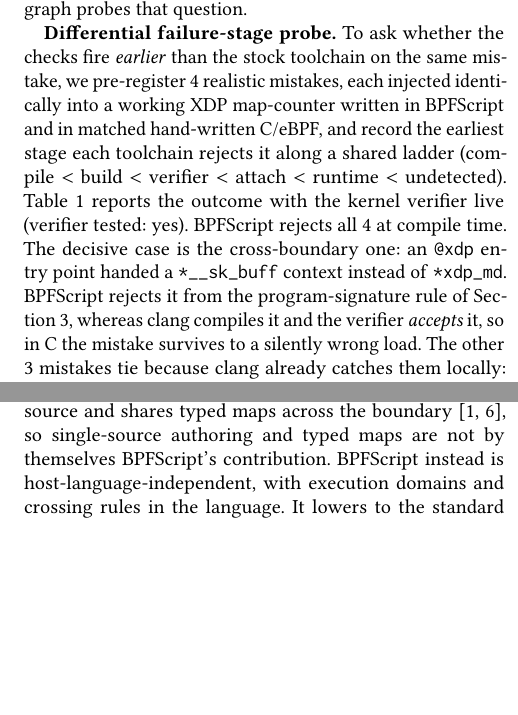
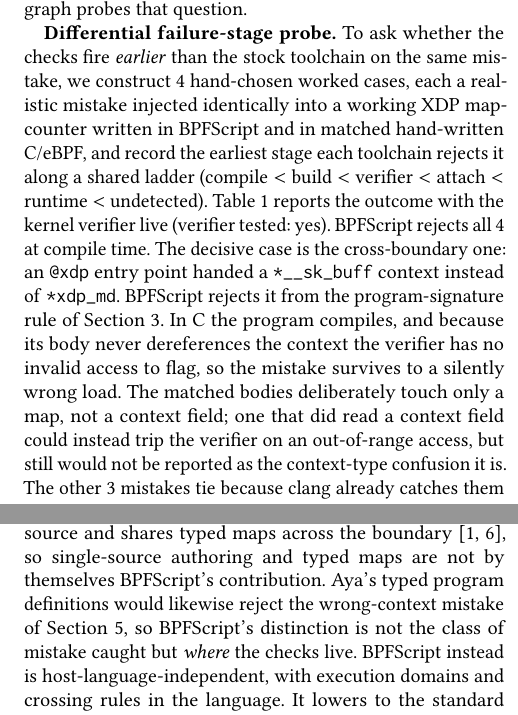
Before and after one commit to yunwei37/kernel-script-paper, a LaTeX paper (paper/kernelscript-paper.tex): two parts of the columns of pages 4 and 6 of 7, joined at a grey line, cut so that both start at the same text, the shorter picture padded with empty space. Compiled offline with pdfLaTeX.

Commit message:
paper: fix anonymization leak and tighten Q1/Aya claims
Address pre-submission review findings:
- Listing 2 comment said "KernelScript" while the tool is anonymized as
  BPFScript; rename to remove the de-anonymization leak under double-blind.
- Q1 decisive case: state the verifier cannot catch the wrong-context
  mistake because the matched body never dereferences the context, rather
  than implying the verifier validates and accepts the type.
- Re-label the n=4 differential set as hand-chosen worked cases, not a
  sample yielding a catch frequency.
- Related Work: state explicitly that Aya would also reject the
  wrong-context mistake, so the distinction is where the checks live
  (host-language-independent, stock-toolchain lowering), not the mistake class.

Co-Authored-By: Claude Opus 4.8 (1M context) <noreply@anthropic.com>

```diff
--- a/paper/kernelscript-paper.tex
+++ b/paper/kernelscript-paper.tex
@@ -381,18 +381,23 @@ changes. It does not by itself show how often those checks catch real mistakes;
 the next paragraph probes that question.
 
 \textbf{Differential failure-stage probe.} To ask whether the checks fire
-\emph{earlier} than the stock toolchain on the same mistake, we pre-register
-\KSOrganicTotal{} realistic mistakes, each injected identically into a working
-XDP map-counter written in \tool{} and in matched hand-written C/eBPF, and
-record the earliest stage each toolchain rejects it along a shared ladder
+\emph{earlier} than the stock toolchain on the same mistake, we construct
+\KSOrganicTotal{} hand-chosen worked cases, each a realistic mistake injected
+identically into a working XDP map-counter written in \tool{} and in matched
+hand-written C/eBPF, and record the earliest stage each toolchain rejects it
+along a shared ladder
 (compile $<$ build $<$ verifier $<$ attach $<$ runtime $<$ undetected).
 Table~\ref{tab:organic} reports the outcome with the kernel verifier live
 (verifier tested: \KSOrganicVerifierTested). \tool{} rejects all
 \KSOrganicTotal{} at compile time. The decisive case is the cross-boundary one:
 an \texttt{@xdp} entry point handed a \texttt{*\_\_sk\_buff} context instead of
 \texttt{*xdp\_md}. \tool{} rejects it from the program-signature rule of
-Section~\ref{sec:model}, whereas clang compiles it and the verifier
-\emph{accepts} it, so in C the mistake survives to a silently wrong load. The
+Section~\ref{sec:model}. In C the program compiles, and because its body never
+dereferences the context the verifier has no invalid access to flag, so the
+mistake survives to a silently wrong load. The matched bodies deliberately touch
+only a map, not a context field; one that did read a context field could instead
+trip the verifier on an out-of-range access, but still would not be reported as
+the context-type confusion it is. The
 other \KSOrganicTie{} mistakes tie because clang already catches them locally:
 an undeclared map, a string stored into a \texttt{u64} value, and an oversized
 stack buffer. The result is therefore \KSOrganicKSEarlier{} earlier and
@@ -620,7 +626,10 @@ cuts boilerplate yet leaves the boundary relationships
 untyped~\cite{libbpf-bootstrap,xdp-tutorial}. Host-language libraries go part
 of the way: Aya in particular compiles both sides from one Rust source and
 shares typed maps across the boundary~\cite{aya,cilium-ebpf}, so single-source
-authoring and typed maps are not by themselves \tool's contribution. \tool{}
+authoring and typed maps are not by themselves \tool's contribution. Aya's typed
+program definitions would likewise reject the wrong-context mistake of
+Section~\ref{sec:eval}, so \tool's distinction is not the class of mistake caught
+but \emph{where} the checks live. \tool{}
 instead is host-language-independent, with execution domains and crossing rules
 in the language. It lowers to the standard Linux BPF toolchain rather than a
 host runtime, so BTF, CO-RE, skeletons, and verifier diagnostics are inherited
```
Also changed, not shown: paper/kernelscript-paper.tex (7 more changed lines).
